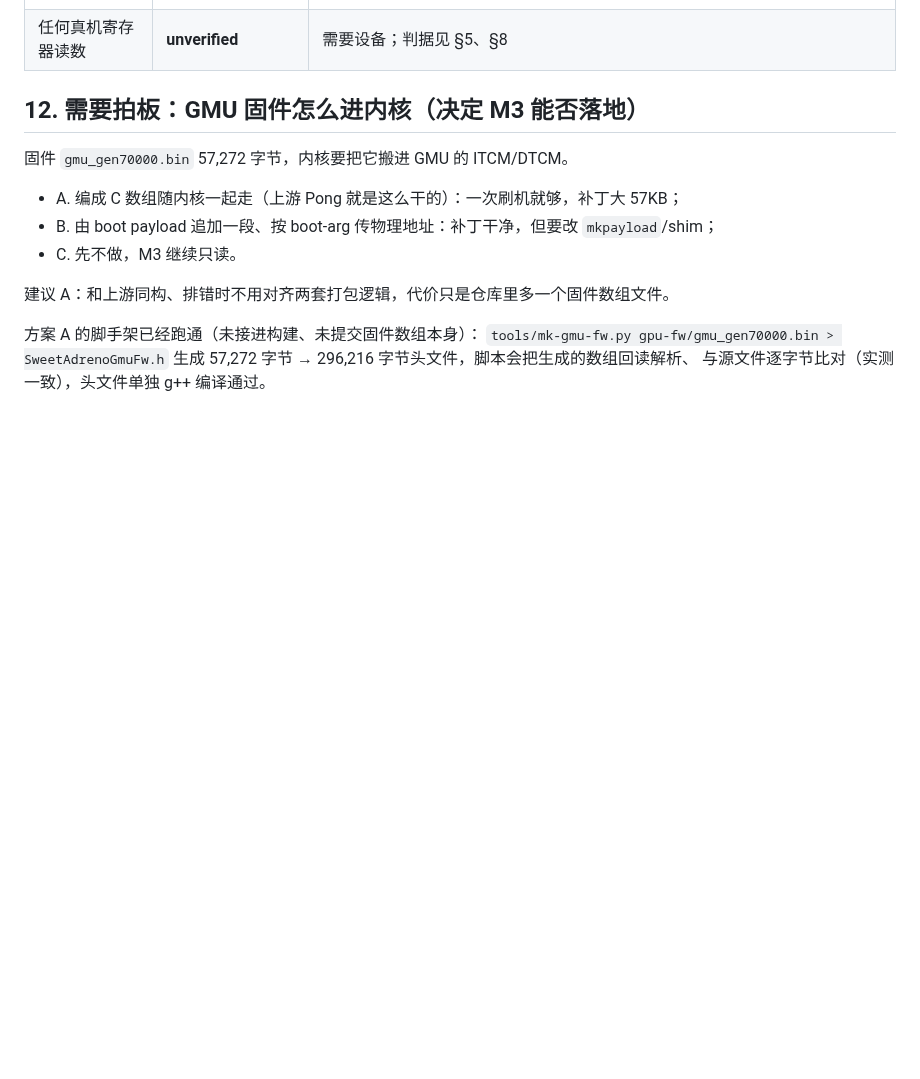
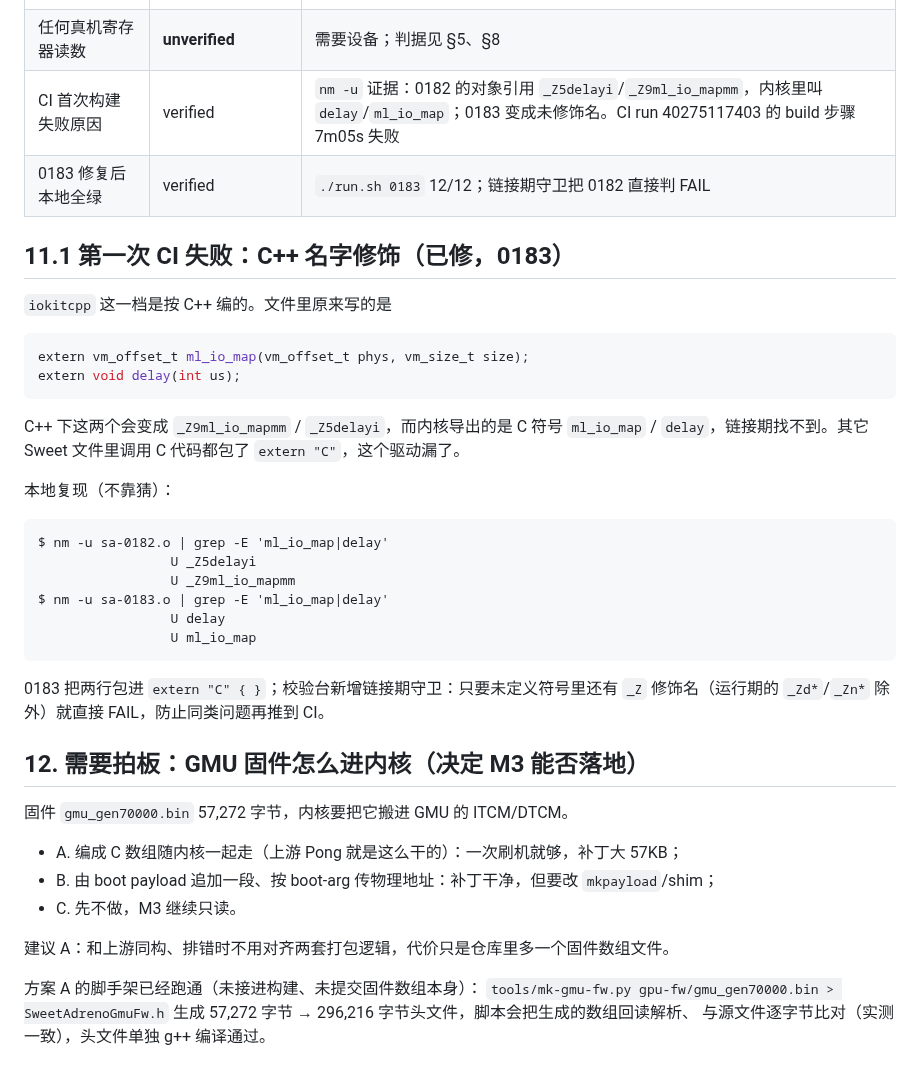
Before and after one commit to Emilelu/ios-sweet-k60, a Markdown page: docs/GPU-PORT-NOTES.md, the part around the change. Drawn GitHub-style; blank space fills up the shorter version.

Commit message:
docs: record the first CI failure (C++ name mangling) with the nm evidence

````diff
--- a/docs/GPU-PORT-NOTES.md
+++ b/docs/GPU-PORT-NOTES.md
@@ -230,6 +230,35 @@ CI 编出 0180 之后的内核。
 | GMU 引导寄存器序列 | **unverified**（模型层通过，内核未实现） | 实现 0183 后跑 `stage=3` + 仿真 |
 | 上游 A730「已跑通」 | **unverified** | 英文 README 说 command submission/Metal discovery，中文 README 一处说未确认、表格又打 ✅；无 CI、无 issue、无日志文件；本地仓是浅克隆，**提交历史不能当反证**。验证方法：要他们的日志/抓包，或自己上机复现 |
 | 任何真机寄存器读数 | **unverified** | 需要设备；判据见 §5、§8 |
+| CI 首次构建失败原因 | verified | `nm -u` 证据：0182 的对象引用 `_Z5delayi`/`_Z9ml_io_mapmm`，内核里叫 `delay`/`ml_io_map`；0183 变成未修饰名。CI run 40275117403 的 build 步骤 7m05s 失败 |
+| 0183 修复后本地全绿 | verified | `./run.sh 0183` 12/12；链接期守卫把 0182 直接判 FAIL |
+
+## 11.1 第一次 CI 失败：C++ 名字修饰（已修，0183）
+
+`iokitcpp` 这一档是按 C++ 编的。文件里原来写的是
+
+```c
+extern vm_offset_t ml_io_map(vm_offset_t phys, vm_size_t size);
+extern void delay(int us);
+```
+
+C++ 下这两个会变成 `_Z9ml_io_mapmm` / `_Z5delayi`，而内核导出的是 C 符号
+`ml_io_map` / `delay`，链接期找不到。其它 Sweet 文件里调用 C 代码都包了
+`extern "C"`，这个驱动漏了。
+
+本地复现（不靠猜）：
+
+```
+$ nm -u sa-0182.o | grep -E 'ml_io_map|delay'
+                 U _Z5delayi
+                 U _Z9ml_io_mapmm
+$ nm -u sa-0183.o | grep -E 'ml_io_map|delay'
+                 U delay
+                 U ml_io_map
+```
+
+0183 把两行包进 `extern "C" { }`；校验台新增链接期守卫：只要未定义符号里还有
+`_Z` 修饰名（运行期的 `_Zd*`/`_Zn*` 除外）就直接 FAIL，防止同类问题再推到 CI。
 
 ## 12. 需要拍板：GMU 固件怎么进内核（决定 M3 能否落地）
 
````
